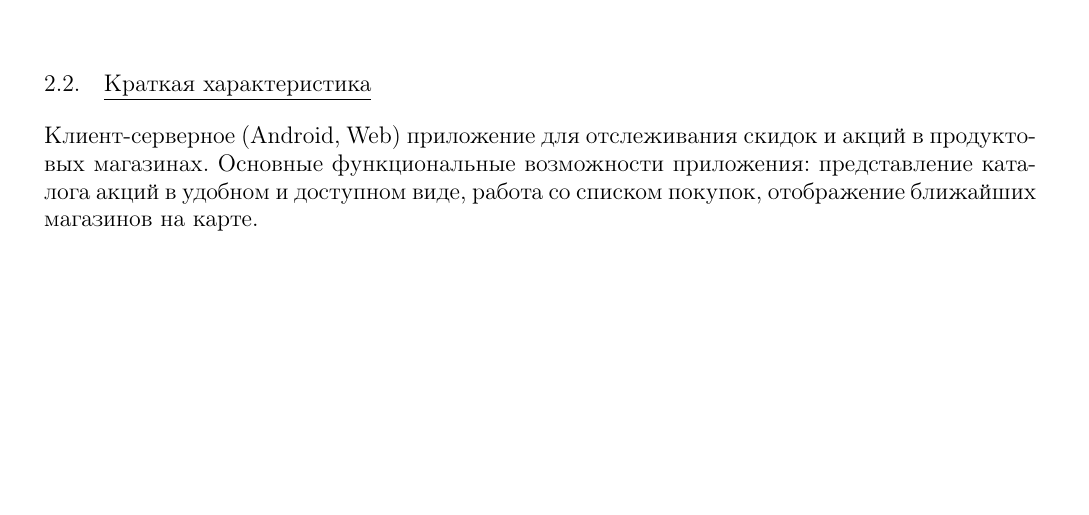
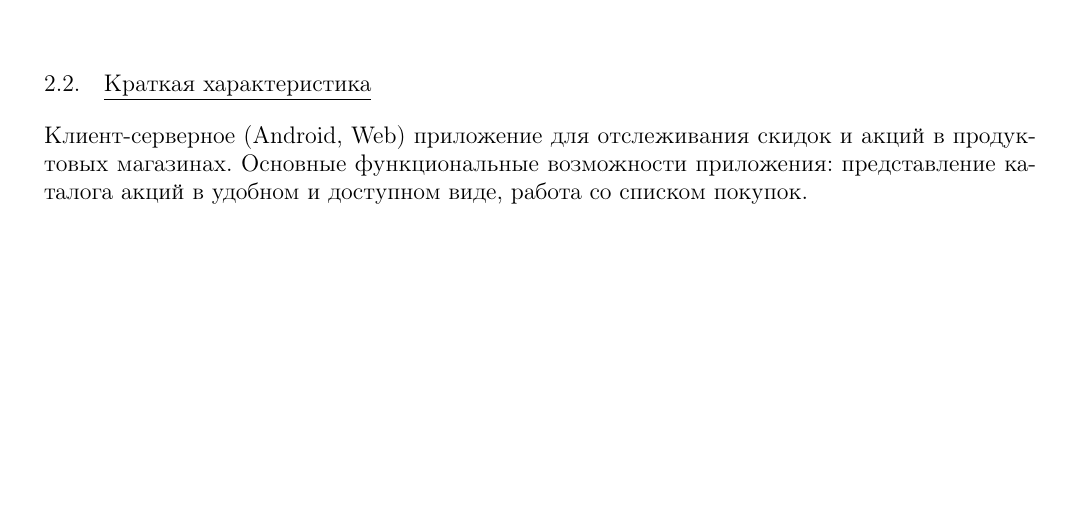
Before and after one commit to Sinopsys/Kursach-Documentation, a LaTeX document (tz.tex, which reads introduction.tex): part of page 5 of 16, cut so that both start at the same text. Compiled offline with pdfLaTeX; a LaTeX package or settings file that is missing is left out.

Commit message:
Remove display on map functionality from tz.

```diff
--- a/introduction.tex
+++ b/introduction.tex
@@ -8,4 +8,4 @@
 \subsection{Краткая характеристика}
 Клиент-серверное (Android, Web) приложение для отслеживания скидок и акций в продуктовых магазинах.
 Основные функциональные возможности приложения: представление каталога акций в удобном и доступном
-виде, работа со списком покупок, отображение ближайших магазинов на карте.
+виде, работа со списком покупок.
```
Also changed, not shown: tz.pdf.
